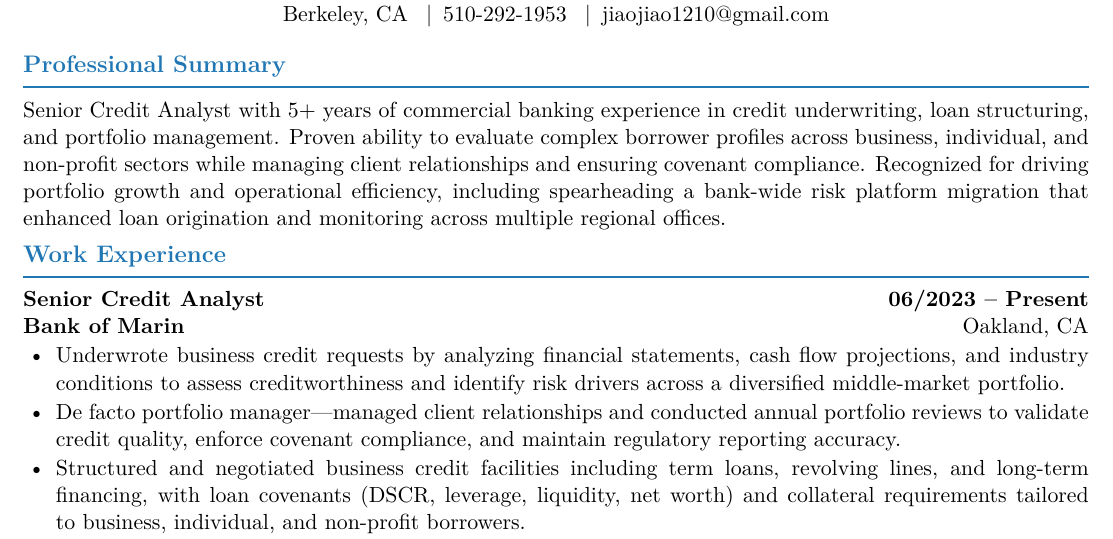
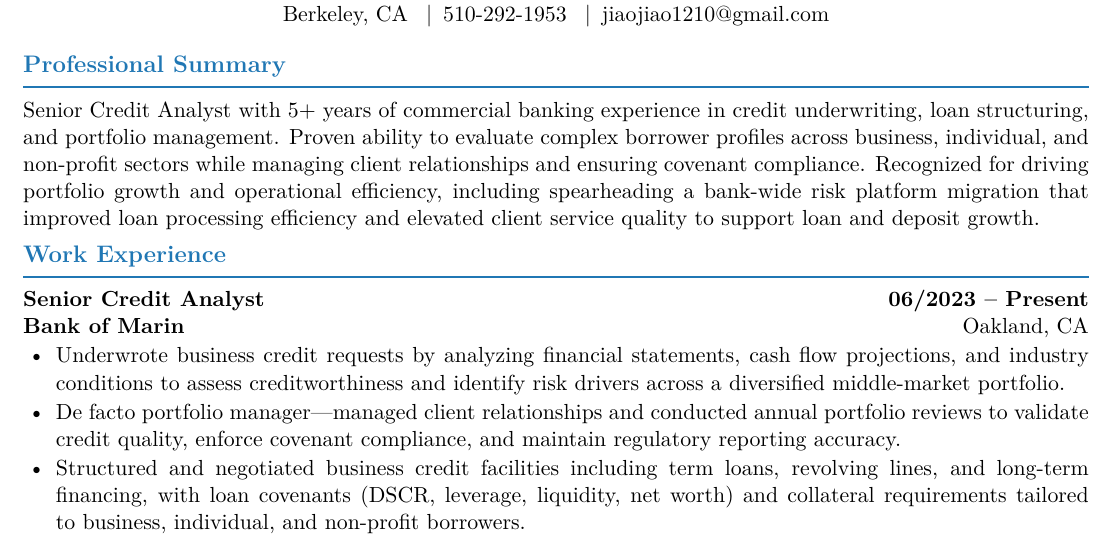
Before and after one commit to PAN001/Hollie, a LaTeX CV (Resume_BMO_PM.tex): part of the page, cut so that both start at the same text. Compiled offline with pdfLaTeX.

Commit message:
Update platform migration outcomes: loan efficiency and client service driving growth

```diff
--- a/Resume_BMO_PM.tex
+++ b/Resume_BMO_PM.tex
@@ -53,7 +53,7 @@ Berkeley, CA \enspace|\enspace 510-292-1953 \enspace|\enspace jiaojiao1210@gmail
 % ==================== PROFESSIONAL SUMMARY ====================
 \section{Professional Summary}
 
-Senior Credit Analyst with 5+ years of commercial banking experience in credit underwriting, loan structuring, and portfolio management. Proven ability to evaluate complex borrower profiles across business, individual, and non-profit sectors while managing client relationships and ensuring covenant compliance. Recognized for driving portfolio growth and operational efficiency, including spearheading a bank-wide risk platform migration that enhanced loan origination and monitoring across multiple regional offices.
+Senior Credit Analyst with 5+ years of commercial banking experience in credit underwriting, loan structuring, and portfolio management. Proven ability to evaluate complex borrower profiles across business, individual, and non-profit sectors while managing client relationships and ensuring covenant compliance. Recognized for driving portfolio growth and operational efficiency, including spearheading a bank-wide risk platform migration that improved loan processing efficiency and elevated client service quality to support loan and deposit growth.
 
 % ==================== WORK EXPERIENCE ====================
 \section{Work Experience}
```
Also changed, not shown: Resume_BMO_PM.pdf.
